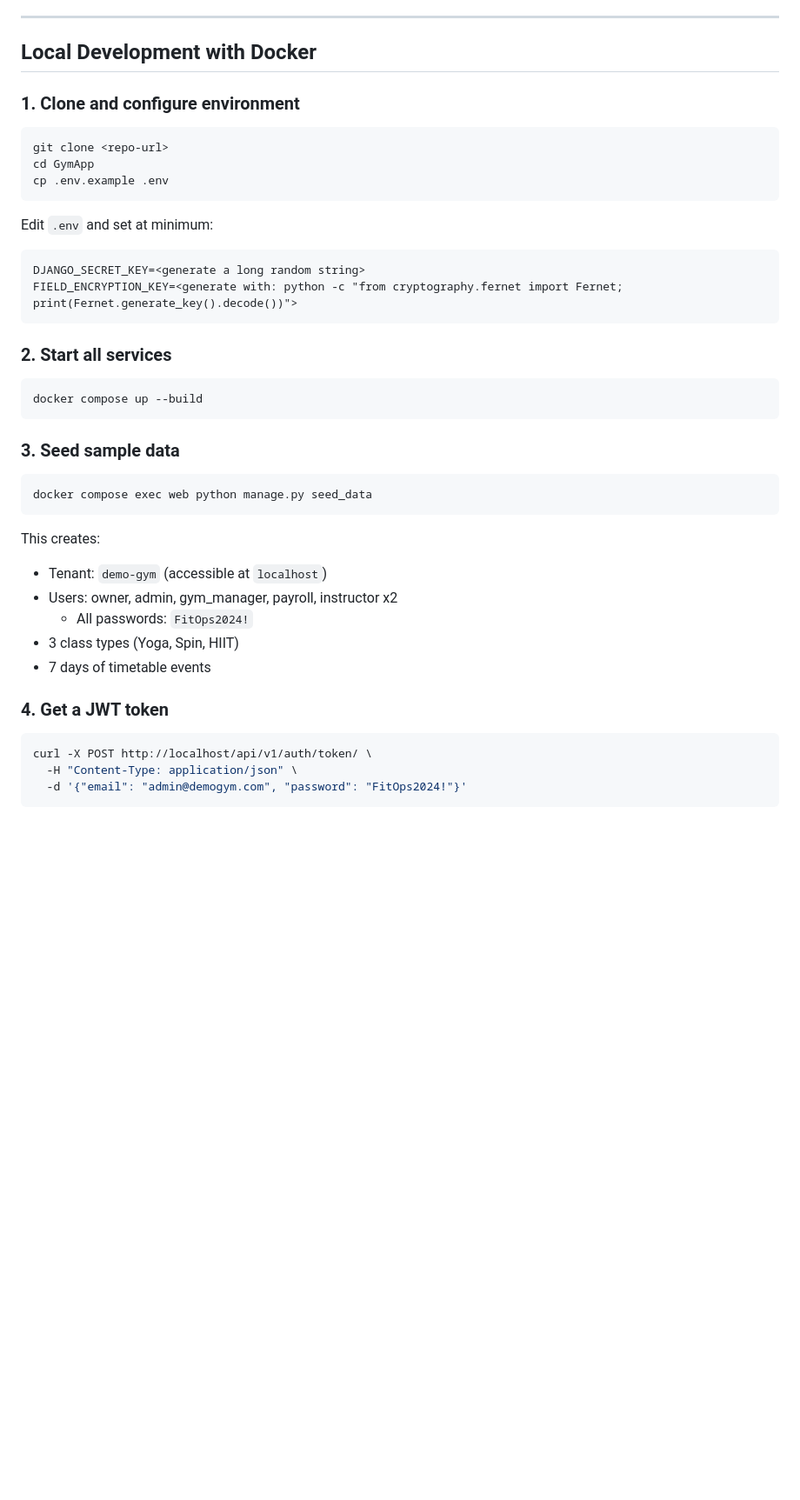
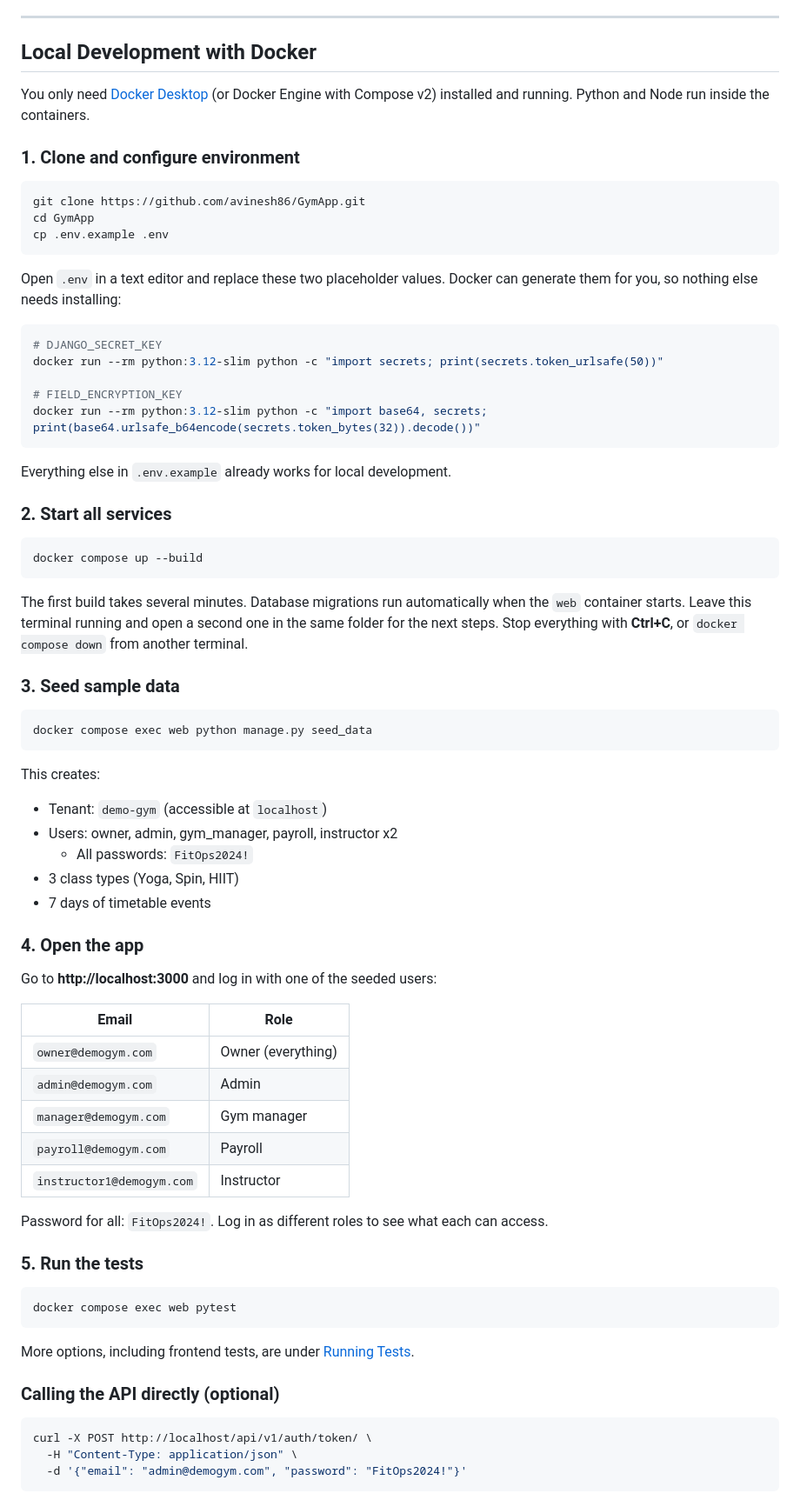
Before and after one commit to avinesh86/GymApp, a Markdown page: README.md, the part around one of its changes. Shown at 87% size. Drawn GitHub-style; blank space fills up the shorter version.

````diff
--- a/README.md
+++ b/README.md
@@ -32,26 +32,41 @@ Production-ready Django 5 SaaS application for gym operations management.
 
 ## Local Development with Docker
 
+You only need [Docker Desktop](https://www.docker.com/products/docker-desktop/)
+(or Docker Engine with Compose v2) installed and running. Python and Node run
+inside the containers.
+
 ### 1. Clone and configure environment
 
 ```bash
-git clone <repo-url>
+git clone https://github.com/avinesh86/GymApp.git
 cd GymApp
 cp .env.example .env
 ```
 
-Edit `.env` and set at minimum:
+Open `.env` in a text editor and replace these two placeholder values. Docker
+can generate them for you, so nothing else needs installing:
 
+```bash
+# DJANGO_SECRET_KEY
+docker run --rm python:3.12-slim python -c "import secrets; print(secrets.token_urlsafe(50))"
+
+# FIELD_ENCRYPTION_KEY
+docker run --rm python:3.12-slim python -c "import base64, secrets; print(base64.urlsafe_b64encode(secrets.token_bytes(32)).decode())"
 ```
-DJANGO_SECRET_KEY=<generate a long random string>
-FIELD_ENCRYPTION_KEY=<generate with: python -c "from cryptography.fernet import Fernet; print(Fernet.generate_key().decode())">
-```
+
+Everything else in `.env.example` already works for local development.
 
 ### 2. Start all services
 
 ```bash
 docker compose up --build
 ```
+
+The first build takes several minutes. Database migrations run automatically
+when the `web` container starts. Leave this terminal running and open a second
+one in the same folder for the next steps. Stop everything with **Ctrl+C**, or
+`docker compose down` from another terminal.
 
 ### 3. Seed sample data
 
@@ -66,7 +81,30 @@ This creates:
 - 3 class types (Yoga, Spin, HIIT)
 - 7 days of timetable events
 
-### 4. Get a JWT token
+### 4. Open the app
+
+Go to **http://localhost:3000** and log in with one of the seeded users:
+
+| Email | Role |
+|---|---|
+| `owner@demogym.com` | Owner (everything) |
+| `admin@demogym.com` | Admin |
+| `manager@demogym.com` | Gym manager |
+| `payroll@demogym.com` | Payroll |
+| `instructor1@demogym.com` | Instructor |
+
+Password for all: `FitOps2024!`. Log in as different roles to see what each
+can access.
+
+### 5. Run the tests
+
+```bash
+docker compose exec web pytest
+```
+
+More options, including frontend tests, are under [Running Tests](#running-tests).
+
+### Calling the API directly (optional)
 
 ```bash
 curl -X POST http://localhost/api/v1/auth/token/ \
````
Also changed, not shown: other parts of README.md (+78 -1 lines), docs/RUNBOOK.md (+2 -0 lines), docs/START_HERE.md (+10 -30 lines).
